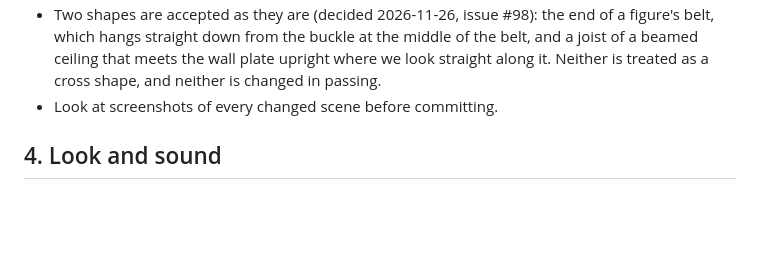
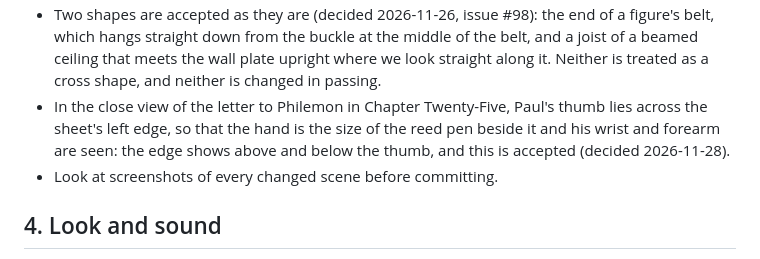
Before and after one commit to MarcusCalidus/paul-of-tarsus, a Markdown page: CONTRIBUTING.md, the part around the change. Drawn GitHub-style; blank space fills up the shorter version.

```diff
--- a/CONTRIBUTING.md
+++ b/CONTRIBUTING.md
@@ -103,6 +103,7 @@ The [Terms of Use](https://www.jw.org/en/terms-of-use/) of jw.org (which cover i
   - Her sternpost ends in a swan's neck and head that looks the way she sails, as the publications draw such a ship. It is a carved ornament of plain wood and not a figurehead: nothing is set under it, nobody looks to it or speaks of it, and it is never seen in close view. Its loop must not stand as a ring round anyone's head.
   - Every other rule of this section holds for the ship: her masts and yards, her oars, her rail, her lantern, her cables and her wreckage.
 - Two shapes are accepted as they are (decided 2026-11-26, issue #98): the end of a figure's belt, which hangs straight down from the buckle at the middle of the belt, and a joist of a beamed ceiling that meets the wall plate upright where we look straight along it. Neither is treated as a cross shape, and neither is changed in passing.
+- In the close view of the letter to Philemon in Chapter Twenty-Five, Paul's thumb lies across the sheet's left edge, so that the hand is the size of the reed pen beside it and his wrist and forearm are seen: the edge shows above and below the thumb, and this is accepted (decided 2026-11-28).
 - Look at screenshots of every changed scene before committing.
 
 ## 4. Look and sound
```
Also changed, not shown: docs/screenshots/philemon25.png, 1 other file.
